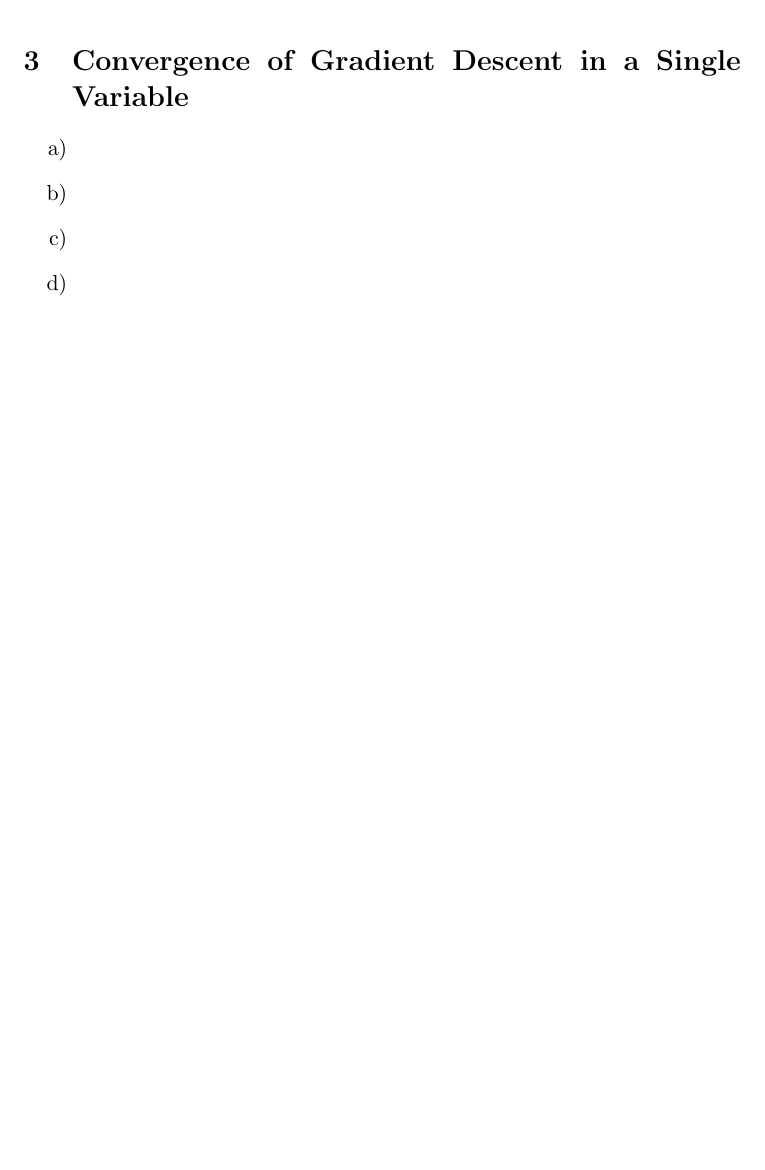
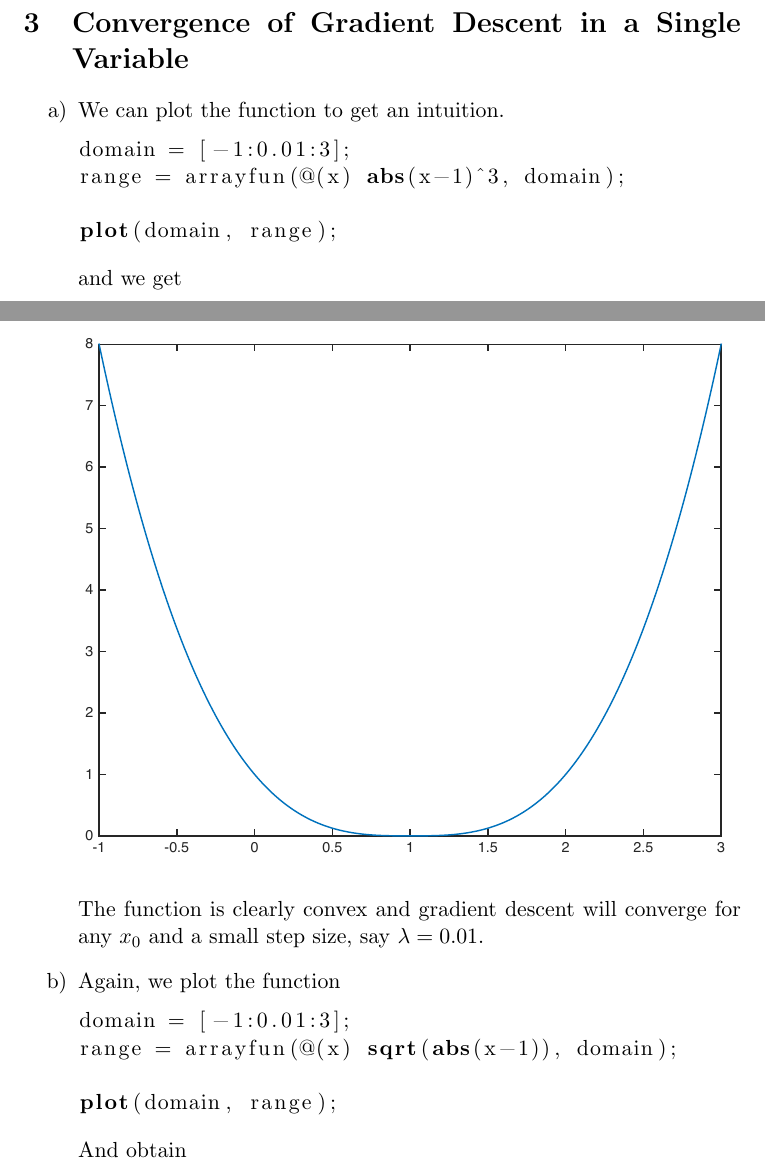
Before and after one commit to sorig-UCL/ML, a LaTeX document (Research Methods/Esben's solutions/CW1/report/CW1.tex): part of page 6 of 6 before the commit and two parts of pages 6 and 7 of 8 after it, the two joined at a grey line, cut so that both start at the same text, the shorter picture padded with empty space. Compiled offline with pdfLaTeX.

Commit message:
Finished CW1

```diff
--- a/Research Methods/Esben's solutions/CW1/report/CW1.tex
+++ b/Research Methods/Esben's solutions/CW1/report/CW1.tex
@@ -140,7 +140,24 @@ hold off
 
 \section{Convergence of Gradient Descent in a Single Variable}
 \begin{itemize}
-    \item[a)]
-    \item[b)]
-    \item[c)]
-    \item[d)]
+    \item[a)] We can plot the function to get an intuition.
+        \begin{lstlisting}
+domain = [-1:0.01:3];
+range = arrayfun(@(x) abs(x-1)^3, domain);
+
+plot(domain, range);\end{lstlisting}
+        and we get
+        \begin{center}
+        \includegraphics[width=\linewidth]{3a}
+        \end{center}
+
+        The function is clearly convex and gradient descent will converge for any $x_0$ and a small step size, say $\lambda = 0.01$.
+
+    \item[b)] Again, we plot the function
+    \begin{lstlisting}
+domain = [-1:0.01:3];
+range = arrayfun(@(x) sqrt(abs(x-1)), domain);
+
+plot(domain, range);\end{lstlisting}
+        And obtain
+        \begin{center}
```
Also changed, not shown: Research Methods/Esben's solutions/CW1/report/3a.pdf (added), Research Methods/Esben's solutions/CW1/report/3b.pdf (added), Research Methods/Esben's solutions/CW1/report/CW1.pdf, Research Methods/Esben's solutions/CW1/report/CW1.tex (7 more changed lines), 1 other file.
